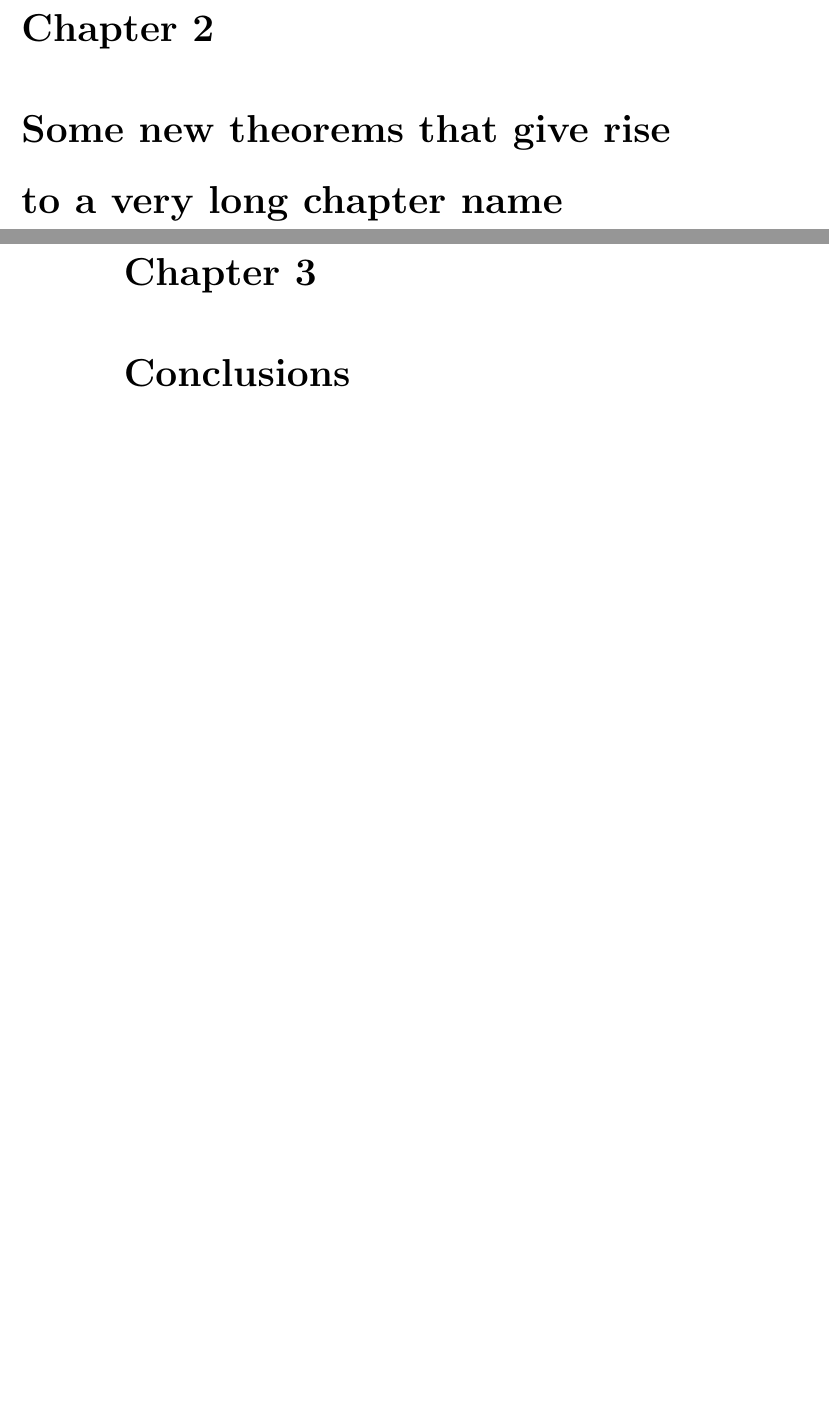
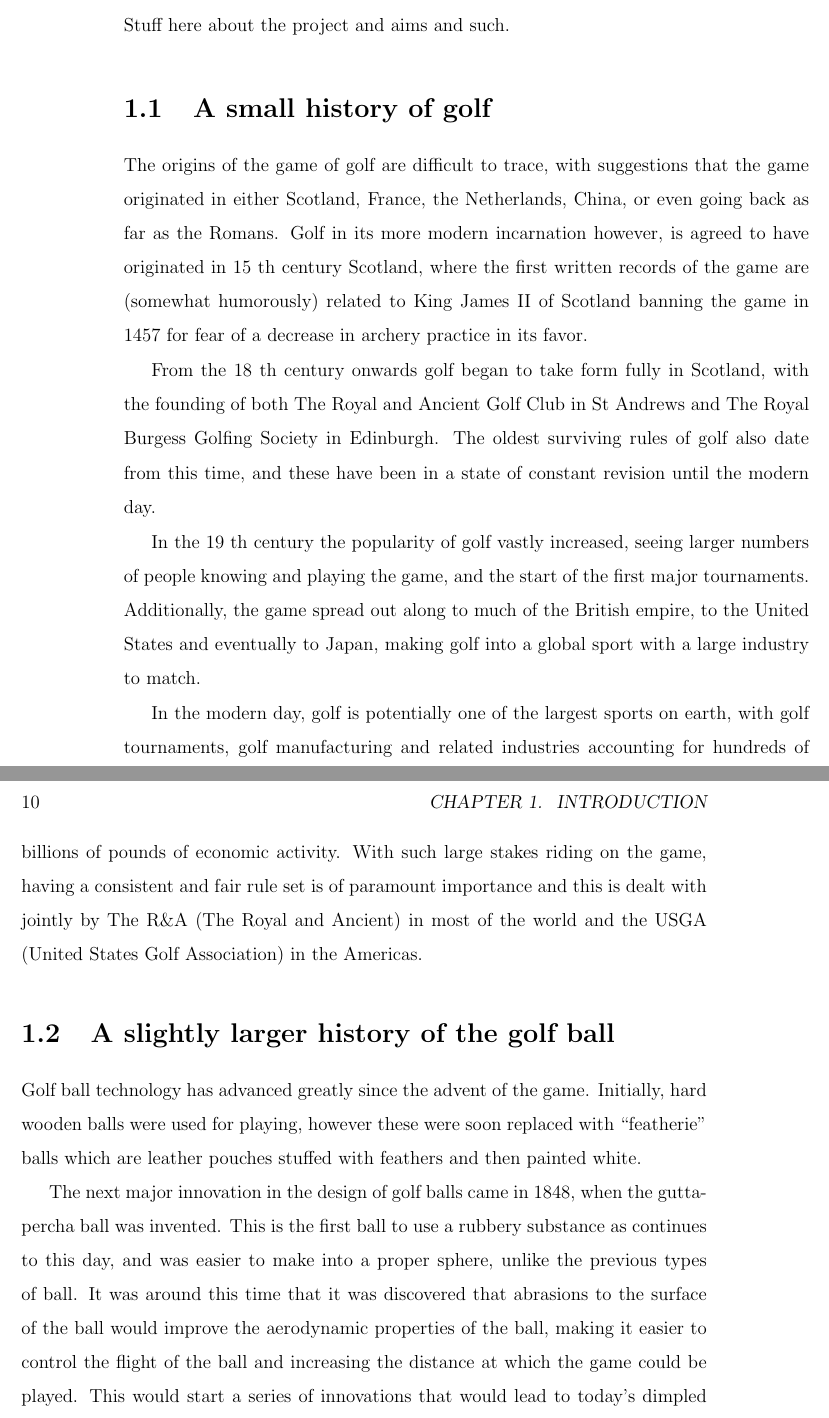
Before and after one commit to jamesfielder/msc-thesis, a LaTeX thesis (official/thesis.tex, which reads tex-src/intro.tex): two parts of pages 10 and 11 of 13 before the commit and two parts of pages 9 and 10 of 11 after it, joined at a grey line, cut at the place of the change, the shorter picture padded with empty space. Compiled offline with pdfLaTeX.

Commit message:
Writing up properly

```diff
--- a/official/thesis.tex
+++ b/official/thesis.tex
@@ -7,6 +7,15 @@
 % Replace MSc with PhD for PhD theses
 % Remove the twoside option for single-sided printing
 \documentclass[12pt,MSc,twoside]{muthesis}
+
+\usepackage{amsmath}
+\usepackage{amssymb}
+\usepackage{amsthm}
+\usepackage{natbib}
+\usepackage{graphicx}
+\usepackage{caption}
+\usepackage{subcaption}
+\usepackage[colorlinks=true]{hyperref}
 
 \begin{document}
 \title{Golf Ball Aerodynamics}
@@ -47,6 +57,9 @@ I would like to thank
 
+% \chapter{Some new theorems that give rise to a very long chapter name}
+% \chaptermark{Shortened chapter header}
 
-\chapter{Some new theorems that give rise to a very long chapter name}
-\chaptermark{Shortened chapter header}
+% % Comment the following THREE lines if you do NOT have an Appendix
+% \appendix
+% \chapter{A Long Proof}
+% .........
 
-\chapter{Conclusions}
--- /dev/null
+++ b/tex-src/intro.tex
@@ -0,0 +1,40 @@
+Stuff here about the project and aims and such.
+
+\section{A small history of golf}
+
+The origins of the game of golf are difficult to trace, with suggestions that the game originated
+in either Scotland, France, the Netherlands, China, or even going back as far as the Romans.
+Golf in its more modern incarnation however, is agreed to have originated in 15 th century
+Scotland, where the first written records of the game are (somewhat humorously) related to
+King James II of Scotland banning the game in 1457 for fear of a decrease in archery practice
+in its favor.
+
+From the 18 th century onwards golf began to take form fully in Scotland, with the founding
+of both The Royal and Ancient Golf Club in St Andrews and The Royal Burgess Golfing Society
+in Edinburgh. The oldest surviving rules of golf also date from this time, and these have been
+in a state of constant revision until the modern day.
+
+In the 19 th century the popularity of golf vastly increased, seeing larger numbers of people
+knowing and playing the game, and the start of the first major tournaments. Additionally, the
+game spread out along to much of the British empire, to the United States and eventually to
+Japan, making golf into a global sport with a large industry to match.
+
+In the modern day, golf is potentially one of the largest sports on earth, with golf tournaments,
+golf manufacturing and related industries accounting for hundreds of billions of pounds of
+economic activity. With such large stakes riding on the game, having a consistent and fair rule
+set is of paramount importance and this is dealt with jointly by The R\&A (The Royal and
+Ancient) in most of the world and the USGA (United States Golf Association) in the Americas.
+
+\section{A slightly larger history of the golf ball}
+
+Golf ball technology has advanced greatly since the advent of the game. Initially, hard wooden
+balls were used for playing, however these were soon replaced with “featherie” balls which are
+leather pouches stuffed with feathers and then painted white.
+
+The next major innovation in the design of golf balls came in 1848, when the gutta-percha
+ball was invented. This is the first ball to use a rubbery substance as continues to this day,
+and was easier to make into a proper sphere, unlike the previous types of ball. It was around
+this time that it was discovered that abrasions to the surface of the ball would improve the
+aerodynamic properties of the ball, making it easier to control the flight of the ball and increasing
+the distance at which the game could be played. This would start a series of innovations that
+would lead to today’s dimpled balls, which we will discuss later.
```
Also changed, not shown: official/thesis.pdf, official/thesis.tex (18 more changed lines), tex-src/intro.tex (32 more changed lines).
